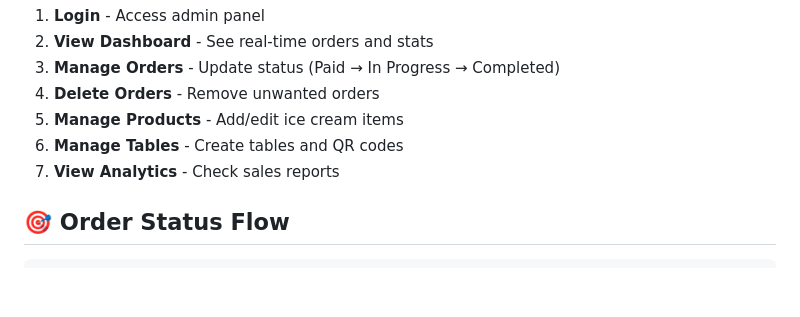
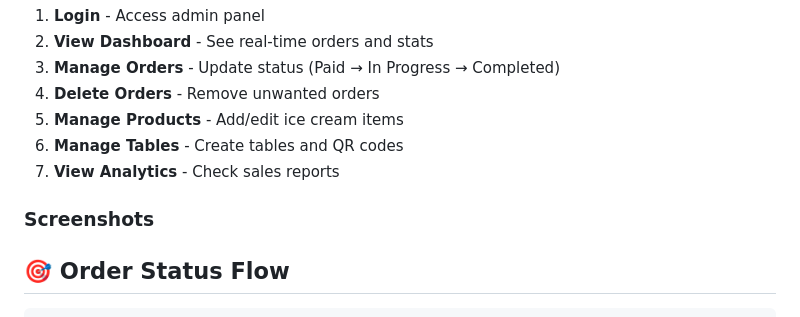
Before and after one commit to vikashere96/ice-cream-app, a Markdown page: README.md, the part around the change. Drawn GitHub-style; blank space fills up the shorter version.

Commit message:
Add screenshots and order status flow to README
Added a section for screenshots and order status flow.

````diff
--- a/README.md
+++ b/README.md
@@ -182,6 +182,8 @@ UPI_MERCHANT_NAME=Your Shop Name
 6. **Manage Tables** - Create tables and QR codes
 7. **View Analytics** - Check sales reports
 
+### Screenshots
+
 ## 🎯 Order Status Flow
 
 ```
````
